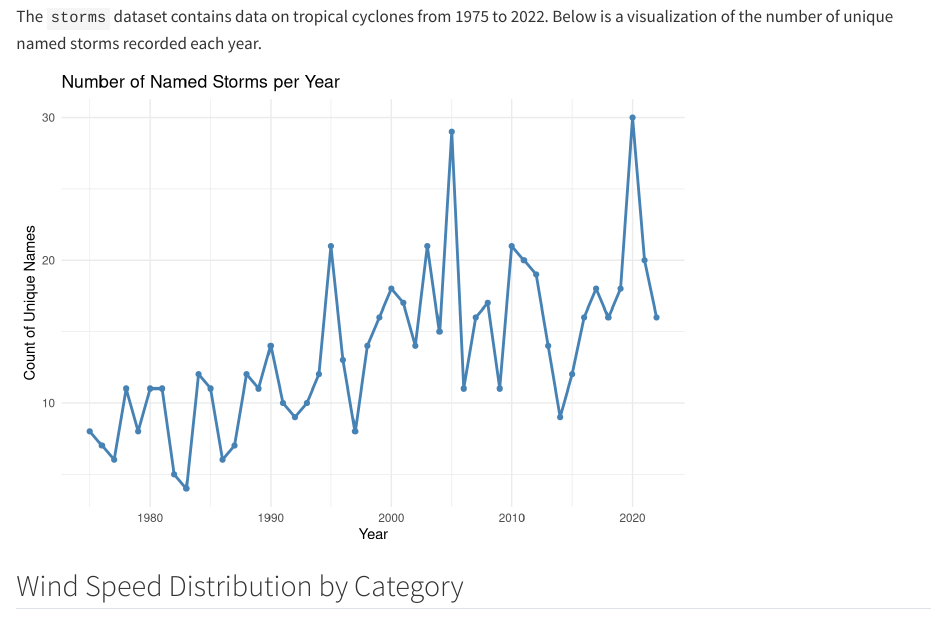
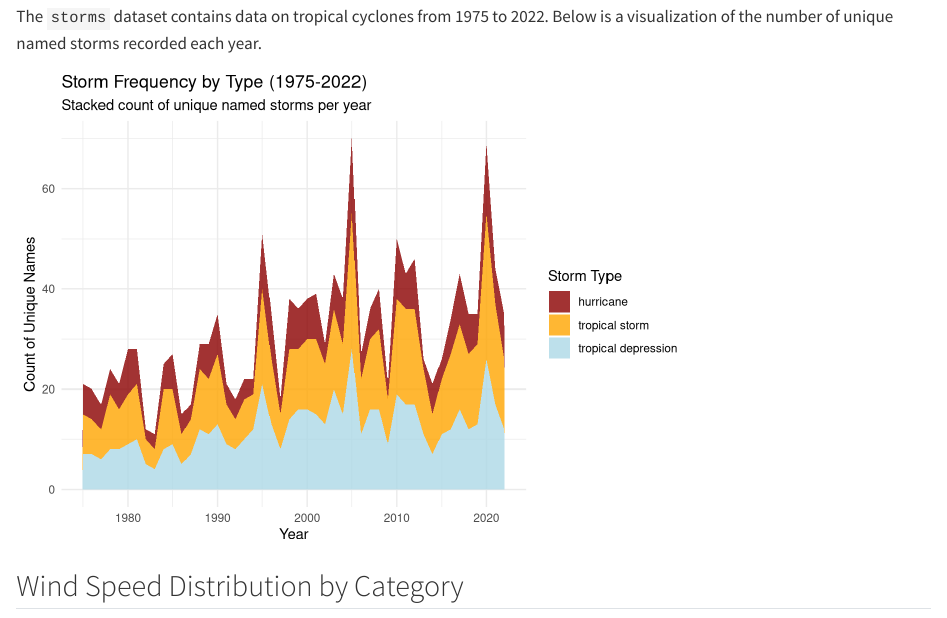
Before and after one commit to vkurapat/08-infrastructure, a Quarto document (analysis.qmd): the page in a window 1100 px wide, from 160 px down. Rendered offline with R 4.5, knitr and Pandoc in place of Quarto, with nearby package versions.

Commit message:
Update storm frequency chart to stacked area chart with custom colors

````diff
--- a/analysis.qmd
+++ b/analysis.qmd
@@ -18,16 +18,26 @@ The `storms` dataset contains data on tropical cyclones from 1975 to 2022. Below
 
 ```{r storm-plot}
 storms |>
-  group_by(year) |>
+  filter(status %in% c("tropical depression", "tropical storm", "hurricane")) |>
+  mutate(status = factor(status, levels = c("hurricane", "tropical storm", "tropical depression"))) |>
+  group_by(year, status) |>
   summarise(n_storms = n_distinct(name), .groups = "drop") |>
-  ggplot(aes(x = year, y = n_storms)) +
-  geom_line(color = "steelblue", linewidth = 1) +
-  geom_point(color = "steelblue") +
+  ggplot(aes(x = year, y = n_storms, fill = status)) +
+  geom_area(alpha = 0.8) +
+  scale_fill_manual(
+    values = c(
+      "tropical depression" = "lightblue",
+      "tropical storm" = "orange",
+      "hurricane" = "darkred"
+    )
+  ) +
   theme_minimal() +
   labs(
-    title = "Number of Named Storms per Year",
+    title = "Storm Frequency by Type (1975-2022)",
+    subtitle = "Stacked count of unique named storms per year",
     x = "Year",
-    y = "Count of Unique Names"
+    y = "Count of Unique Names",
+    fill = "Storm Type"
   )
 ```
 
````
